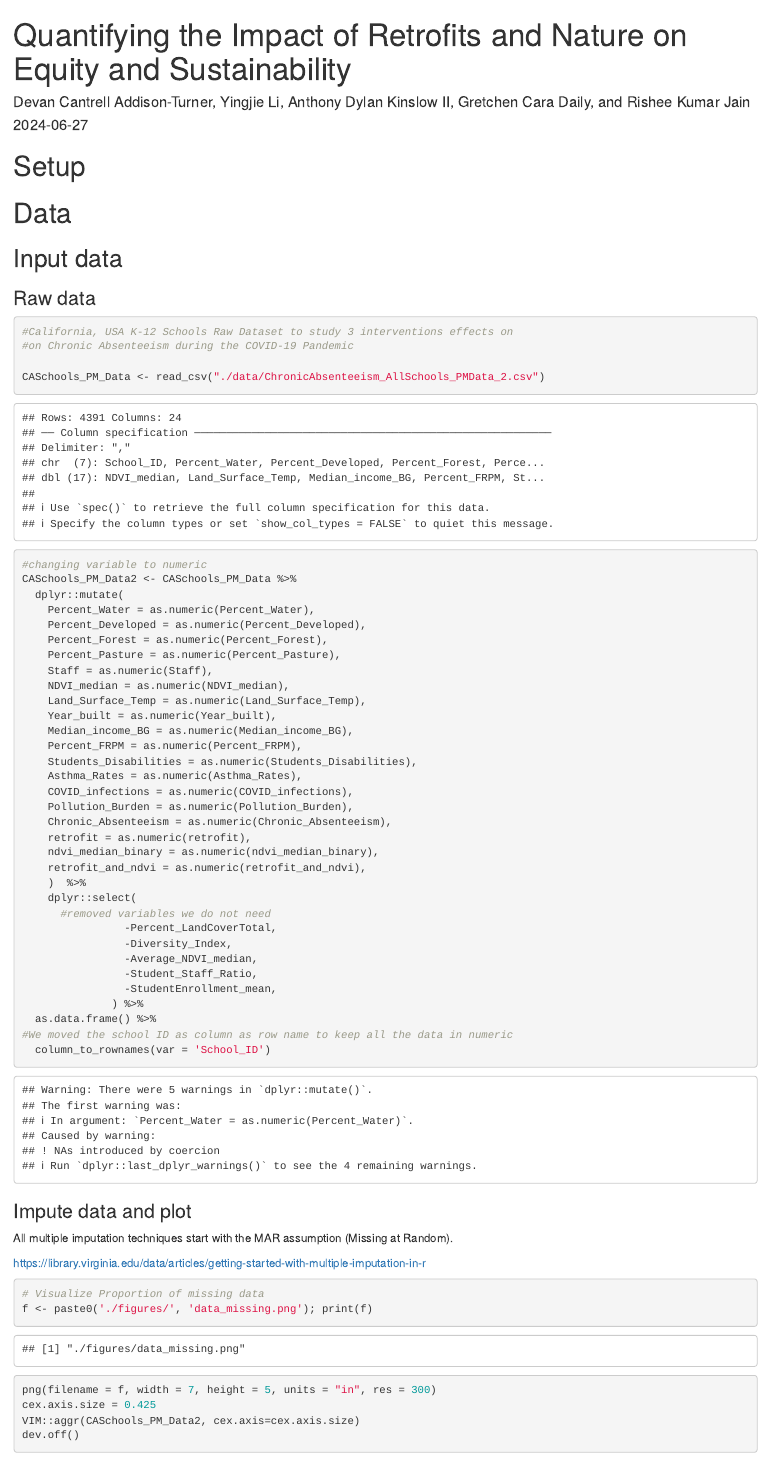
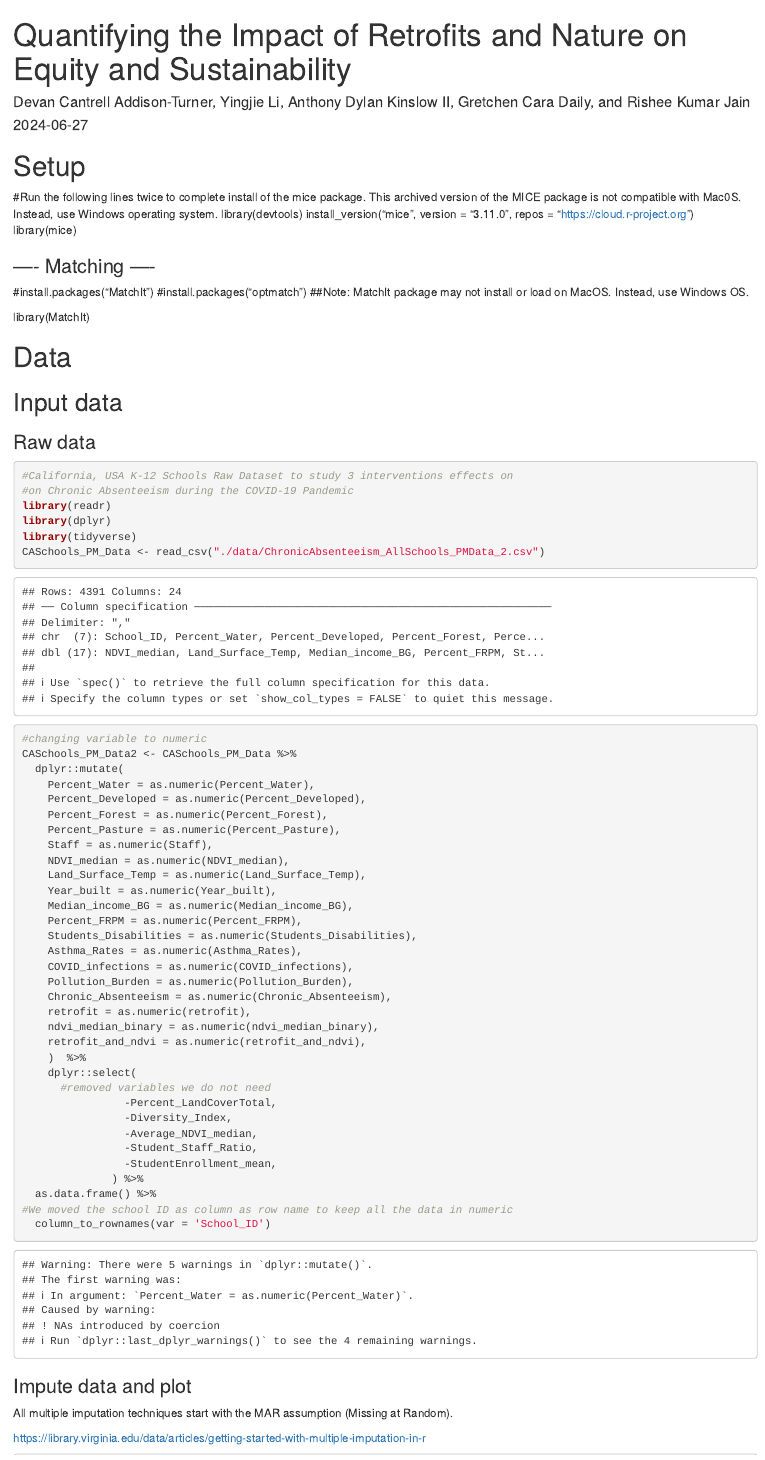
Before and after one commit to devanaddisonturner/Chronic_Absenteeism, an R Markdown document (code/Quantifying the Impact of Retrofits and Nature on Equity and Sustainability.Rmd): the page in a window 1100 px wide, from its top. Rendered offline with R 4.5, knitr and Pandoc, with nearby package versions; some code elsewhere in the file could not run offline.

````diff
--- a/code/Quantifying the Impact of Retrofits and Nature on Equity and Sustainability.Rmd
+++ b/code/Quantifying the Impact of Retrofits and Nature on Equity and Sustainability.Rmd
@@ -13,9 +13,9 @@
 
 
 ## Packages --------------------------------------------------------------------
-# install.packages("readr")
-# install.packages("tidyverse")
-# install.packages("dplyr")
+# install.packages("readr", dependecies = TRUE)
+# install.packages("tidyverse", dependecies = TRUE)
+# install.packages("dplyr", dependecies = TRUE)
 
 library(readr)
 library(dplyr)
@@ -23,25 +23,28 @@
 
 
 ### --- to impute data ----
-# install.packages("mice")
+# install.packages("devtools")
 # install.packages("lattice")
 # install.packages("VIM")
-library(mice)
 library(lattice)
 library(VIM) ## aggr()
-
-
-### ---- Matching ----
-#install.packages("MatchIt")
-##Note: MatchIt package may not install or load on MacOS. Instead, use Windows OS.
-
-library(MatchIt)
-
 
 ### --- viz ----
 # install.packages("ggplot2")
 library(ggplot2)
 ```
+
+#Run the following lines twice to complete install of the mice package. This archived version of the MICE package is not compatible with Mac0S. Instead, use Windows operating system.
+library(devtools)
+install_version("mice", version = "3.11.0", repos = "https://cloud.r-project.org")
+library(mice)
+
+### ---- Matching ----
+#install.packages("MatchIt")
+#install.packages("optmatch")
+##Note: MatchIt package may not install or load on MacOS. Instead, use Windows OS.
+
+library(MatchIt)
 
 # Data
 
@@ -53,7 +56,9 @@
 
 #California, USA K-12 Schools Raw Dataset to study 3 interventions effects on
 #on Chronic Absenteeism during the COVID-19 Pandemic
-
+library(readr)
+library(dplyr)
+library(tidyverse)
 CASchools_PM_Data <- read_csv("./data/ChronicAbsenteeism_AllSchools_PMData_2.csv")
 
 #changing variable to numeric
@@ -103,7 +111,7 @@
 f <- paste0('./figures/', 'data_missing.png'); print(f)
 png(filename = f, width = 7, height = 5, units = "in", res = 300)
 cex.axis.size = 0.425
-VIM::aggr(CASchools_PM_Data2, cex.axis=cex.axis.size)
+aggr(CASchools_PM_Data2, cex.axis=cex.axis.size)
 dev.off()
 
 #Number of rows that would not be removed due to missing data
````
Also changed, not shown: code/Quantifying the Impact of Retrofits and Nature on Equity and Sustainability.Rmd (5 more changed lines).
